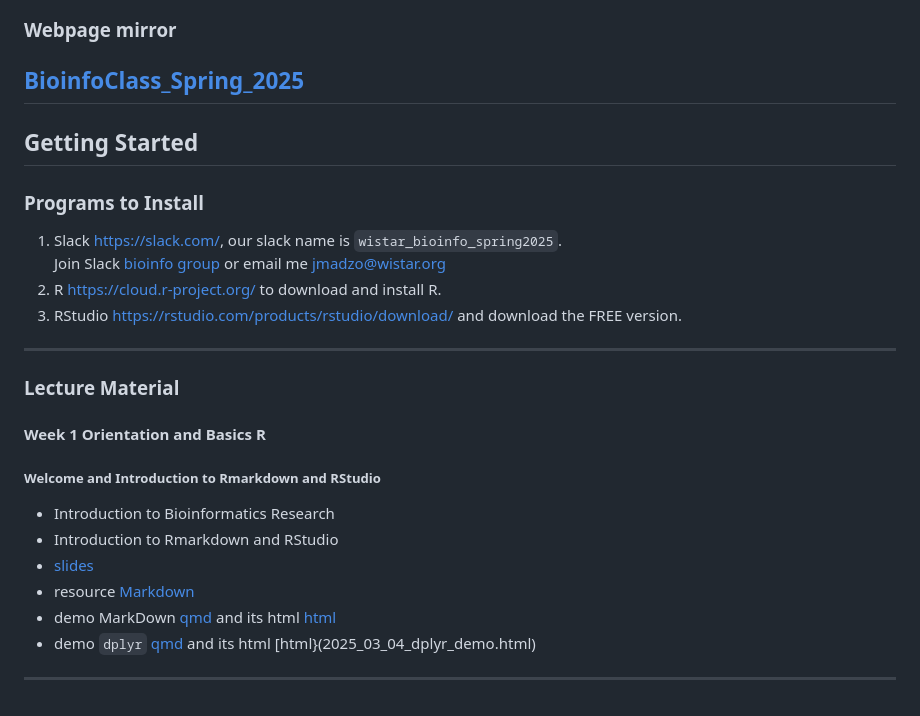
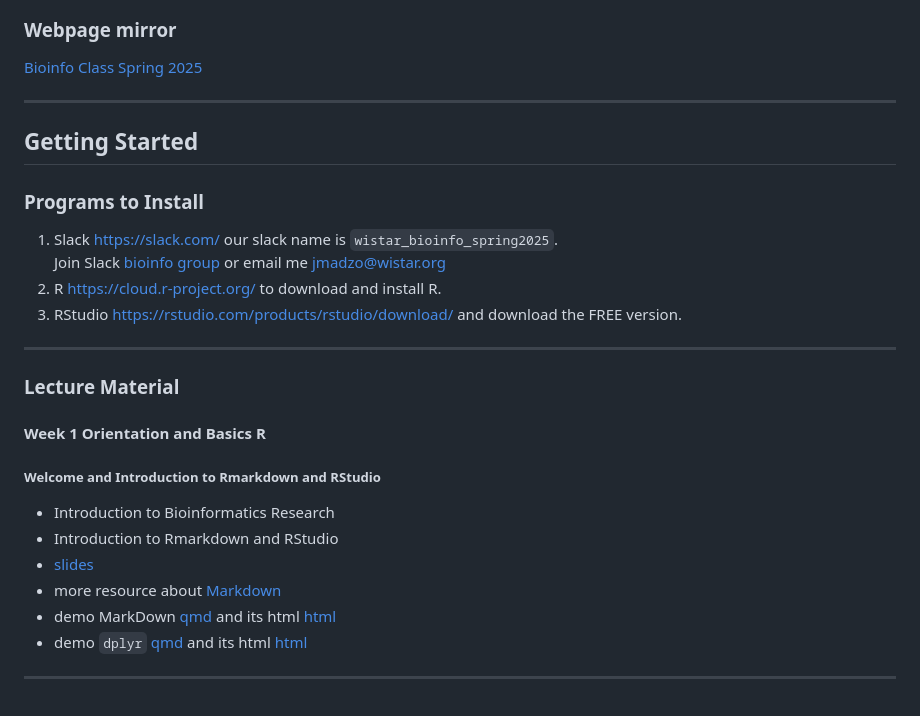
Before and after one commit to Wistar-bioinfo/BioinfoClass_Spring_2025, a Markdown page: README.md, the part around the change. Drawn GitHub-style.

```diff
--- a/README.md
+++ b/README.md
@@ -9,14 +9,15 @@ The Wistar Bioinformatics Class  is a 11-week research training program for PCOM
 ![calendar](BioInfo_schedule.png)
 
 ### Webpage mirror
-[BioinfoClass_Spring_2025](https://wistar-bioinfo.github.io/BioinfoClass_Spring_2025)
+[Bioinfo Class Spring 2025](https://wistar-bioinfo.github.io/BioinfoClass_Spring_2025)
+
 ---
 
 ## Getting Started
 
 ### Programs to Install
 
-1. Slack <https://slack.com/>, our slack name is `wistar_bioinfo_spring2025`.
+1. Slack <https://slack.com/> our slack name is `wistar_bioinfo_spring2025`.
    Join Slack [bioinfo group](https://join.slack.com/t/bioinfospring2025/shared_invite/zt-31aqz3j8g-Ha7eNObbwzGDP1U9Wr7wRg) or email me jmadzo@wistar.org
 2. R  <https://cloud.r-project.org/> to download and install R.
 3. RStudio <https://rstudio.com/products/rstudio/download/> and download the FREE version.
@@ -32,13 +33,14 @@ The Wistar Bioinformatics Class  is a 11-week research training program for PCOM
 - Introduction to Bioinformatics Research
 - Introduction to Rmarkdown and RStudio
 - [slides](Bioinfo_class_week1.1_03_04_2025.pdf)
-- resource [Markdown](https://www.markdownguide.org/cheat-sheet/)
+- more resource about [Markdown](https://www.markdownguide.org/cheat-sheet/)
 - demo MarkDown [qmd](2025_03_04_rmarkdown.qmd) and its html [html](2025_03_04_rmarkdown.html)
-- demo `dplyr` [qmd](2025_03_04_dplyr_demo.qmd) and its html [html}(2025_03_04_dplyr_demo.html)
+- demo `dplyr` [qmd](2025_03_04_dplyr_demo.qmd) and its html [html](2025_03_04_dplyr_demo.html)
 
 ---
 
 <!---
+
 #### **Week 2:** Basic R programing
 
 ##### Tuesday - Basic R programing
```
